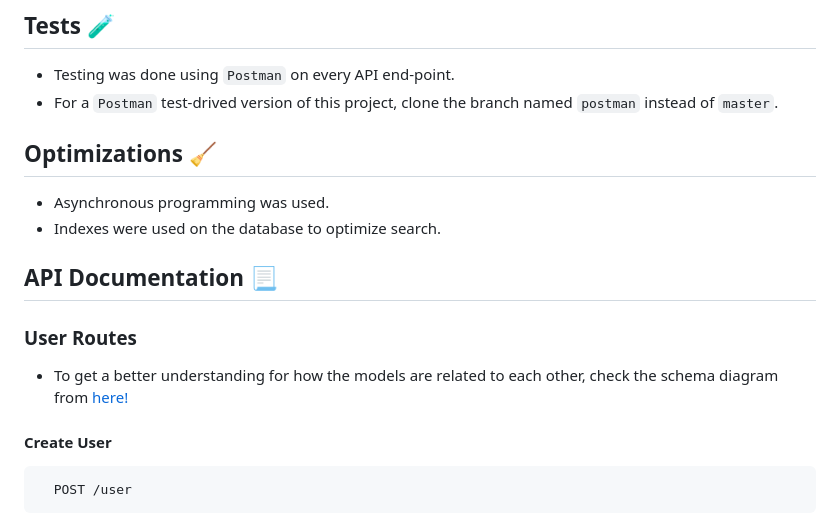
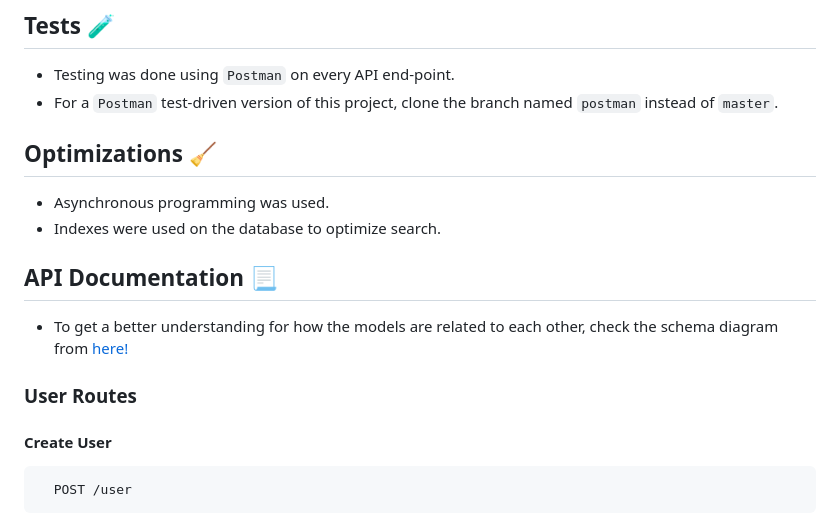
Before and after one commit to ahmillect/Vekelz, a Markdown page: README.md, the part around the change. GitHub-like rendering.

```diff
--- a/README.md
+++ b/README.md
@@ -297,7 +297,7 @@ To run this project, you must add the following environment variables to your `.
 ## Tests 🧪
 
 - Testing was done using `Postman` on every API end-point.
-- For a `Postman` test-drived version of this project, clone the branch named `postman` instead of `master`.
+- For a `Postman` test-driven version of this project, clone the branch named `postman` instead of `master`.
 
 ## Optimizations :broom:
 
@@ -306,9 +306,9 @@ To run this project, you must add the following environment variables to your `.
 
 ## API Documentation :page_with_curl:
 
+- To get a better understanding for how the models are related to each other, check the schema diagram from [here!](https://github.com/ahmillect/Vekelz/blob/master/Assets/vekelz-schema.png)
+
 ### User Routes
-
-- To get a better understanding for how the models are related to each other, check the schema diagram from [here!](https://github.com/ahmillect/Vekelz/blob/master/Assets/vekelz-schema.png)
 
 #### Create User
 
```
